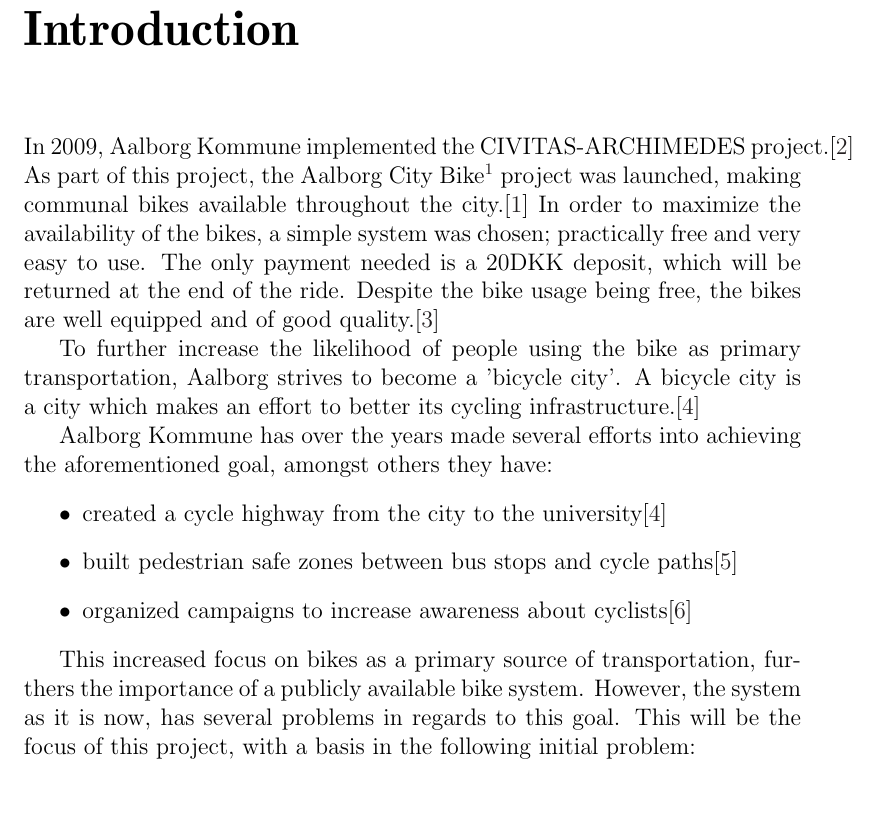
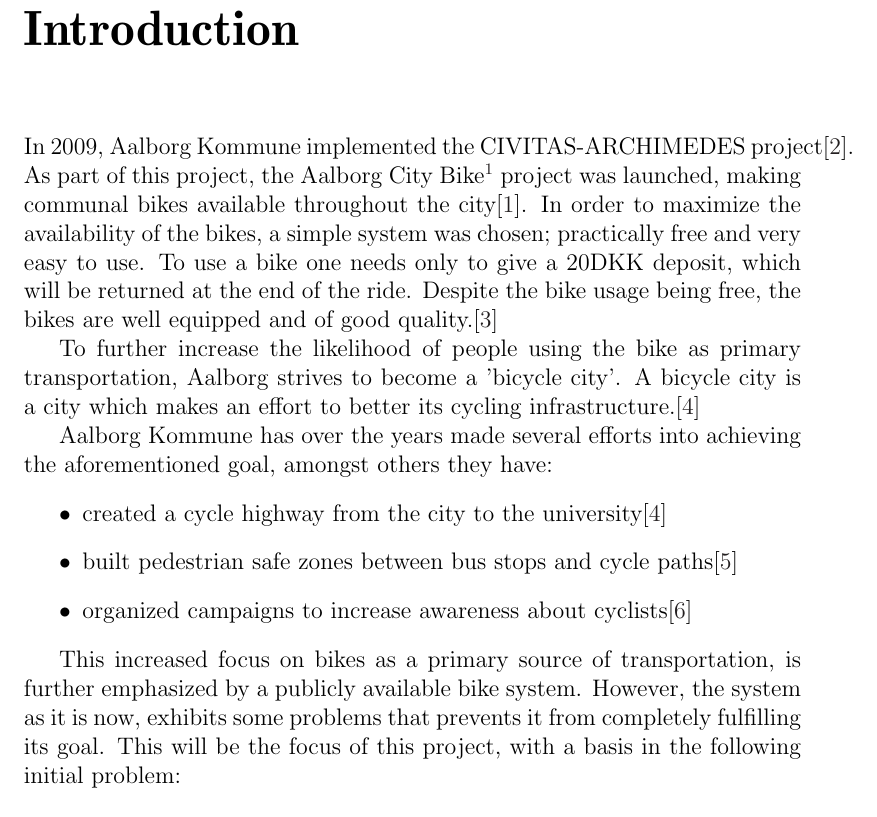
Before and after one commit to sw701e14/report, a LaTeX thesis (main.tex, which reads frontmatter/introduction.tex): part of page 9 of 59, cut so that both start at the same text. Compiled offline with pdfLaTeX; a LaTeX package or settings file that is missing is left out.

Commit message:
Introducted corrected according to Giovannis feedback.

```diff
--- a/frontmatter/introduction.tex
+++ b/frontmatter/introduction.tex
@@ -1,7 +1,7 @@
-In 2009, Aalborg Kommune implemented the CIVITAS-ARCHIMEDES project.\cite{civitas-archimedes}
-As part of this project, the \citybike\footnote{In Danish: Aalborg Bycyklen} project was launched, making communal bikes available throughout the city.\cite{aalborgbycyklenbagcyklen}
+In 2009, Aalborg Kommune implemented the CIVITAS-ARCHIMEDES project\cite{civitas-archimedes}.
+As part of this project, the \citybike\footnote{In Danish: Aalborg Bycyklen} project was launched, making communal bikes available throughout the city\cite{aalborgbycyklenbagcyklen}.
 In order to maximize the availability of the bikes, a simple system was chosen; practically free and very easy to use.
-The only payment needed is a 20DKK deposit, which will be returned at the end of the ride.
+To use a bike one needs only to give a 20DKK deposit, which will be returned at the end of the ride.
 Despite the bike usage being free, the bikes are well equipped and of good quality.\cite{cykelplanlaegning}
 
 To further increase the likelihood of people using the bike as primary transportation, Aalborg strives to become a 'bicycle city'.
@@ -14,8 +14,8 @@
 \item organized campaigns to increase awareness about cyclists\cite{cykelbycampaigns}
 \end{itemize}
 
-This increased focus on bikes as a primary source of transportation, furthers the importance of a publicly available bike system.
-However, the system as it is now, has several problems in regards to this goal.
+This increased focus on bikes as a primary source of transportation, is further emphasized by a publicly available bike system.
+However, the system as it is now, exhibits some problems that prevents it from completely fulfilling its goal.
 This will be the focus of this project, with a basis in the following initial problem:
 
 \begin{center}
```
